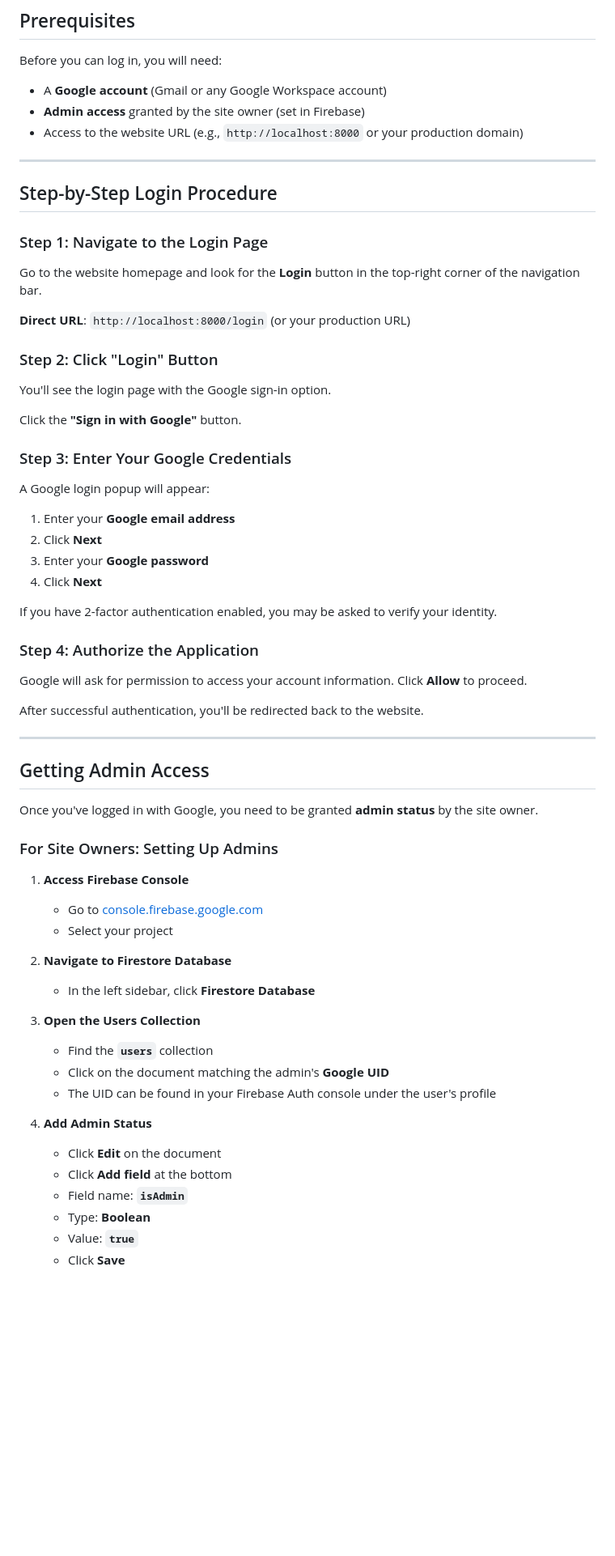
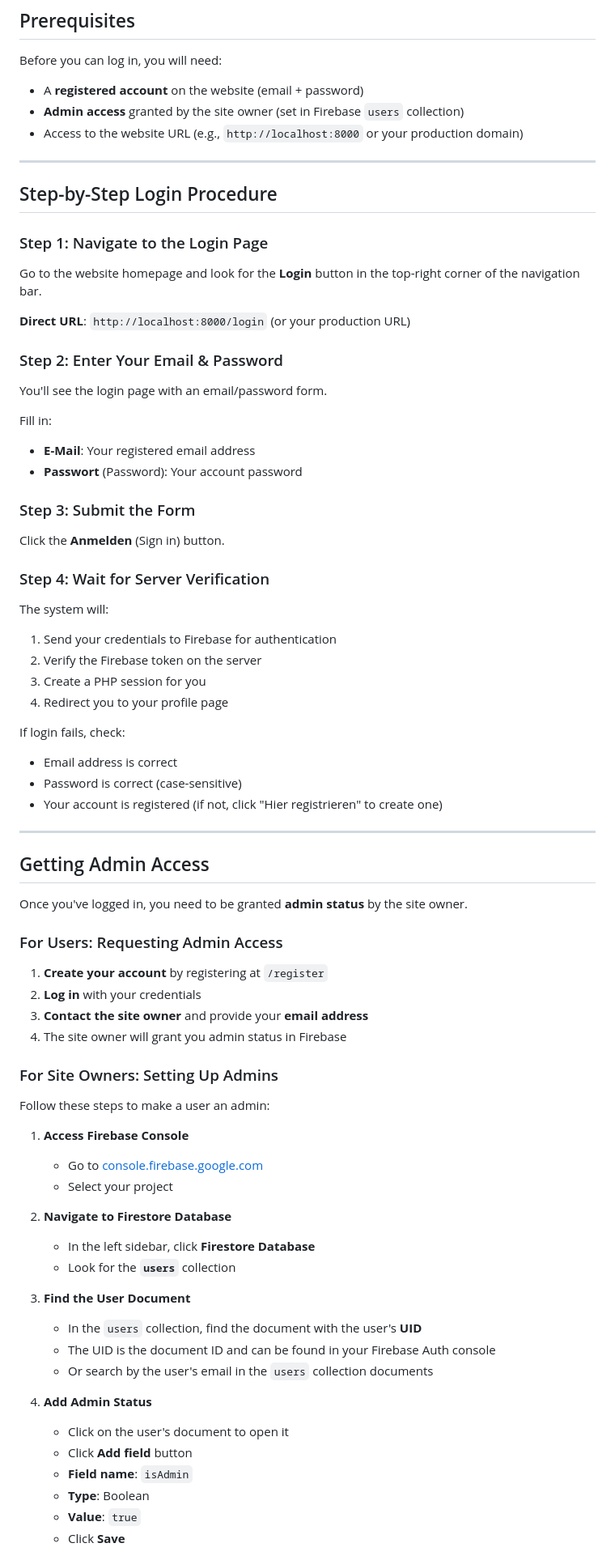
Before and after one commit to phaxes/KI_Plan_Prototype_ZeroWebSite, a Markdown page: docs/ADMIN_LOGIN_GUIDE.md, the part around one of its changes. Shown at 81% size. Drawn GitHub-style; blank space fills up the shorter version.

```diff
--- a/docs/ADMIN_LOGIN_GUIDE.md
+++ b/docs/ADMIN_LOGIN_GUIDE.md
@@ -7,8 +7,8 @@
 ## Prerequisites
 
 Before you can log in, you will need:
-- A **Google account** (Gmail or any Google Workspace account)
-- **Admin access** granted by the site owner (set in Firebase)
+- A **registered account** on the website (email + password)
+- **Admin access** granted by the site owner (set in Firebase `users` collection)
 - Access to the website URL (e.g., `http://localhost:8000` or your production domain)
 
 ---
@@ -21,35 +21,47 @@ Go to the website homepage and look for the **Login** button in the top-right co
 
 **Direct URL**: `http://localhost:8000/login` (or your production URL)
 
-### Step 2: Click "Login" Button
+### Step 2: Enter Your Email & Password
 
-You'll see the login page with the Google sign-in option.
+You'll see the login page with an email/password form.
 
-Click the **"Sign in with Google"** button.
+Fill in:
+- **E-Mail**: Your registered email address
+- **Passwort** (Password): Your account password
 
-### Step 3: Enter Your Google Credentials
+### Step 3: Submit the Form
 
-A Google login popup will appear:
-1. Enter your **Google email address**
-2. Click **Next**
-3. Enter your **Google password**
-4. Click **Next**
+Click the **Anmelden** (Sign in) button.
 
-If you have 2-factor authentication enabled, you may be asked to verify your identity.
+### Step 4: Wait for Server Verification
 
-### Step 4: Authorize the Application
+The system will:
+1. Send your credentials to Firebase for authentication
+2. Verify the Firebase token on the server
+3. Create a PHP session for you
+4. Redirect you to your profile page
 
-Google will ask for permission to access your account information. Click **Allow** to proceed.
-
-After successful authentication, you'll be redirected back to the website.
+If login fails, check:
+- Email address is correct
+- Password is correct (case-sensitive)
+- Your account is registered (if not, click "Hier registrieren" to create one)
 
 ---
 
 ## Getting Admin Access
 
-Once you've logged in with Google, you need to be granted **admin status** by the site owner.
+Once you've logged in, you need to be granted **admin status** by the site owner.
+
+### For Users: Requesting Admin Access
+
+1. **Create your account** by registering at `/register`
+2. **Log in** with your credentials
+3. **Contact the site owner** and provide your **email address**
+4. The site owner will grant you admin status in Firebase
 
 ### For Site Owners: Setting Up Admins
+
+Follow these steps to make a user an admin:
 
 1. **Access Firebase Console**
    - Go to [console.firebase.google.com](https://console.firebase.google.com)
@@ -57,17 +69,18 @@ Once you've logged in with Google, you need to be granted **admin status** by th
 
 2. **Navigate to Firestore Database**
    - In the left sidebar, click **Firestore Database**
+   - Look for the **`users`** collection
 
-3. **Open the Users Collection**
-   - Find the **`users`** collection
-   - Click on the document matching the admin's **Google UID**
-   - The UID can be found in your Firebase Auth console under the user's profile
+3. **Find the User Document**
+   - In the `users` collection, find the document with the user's **UID**
+   - The UID is the document ID and can be found in your Firebase Auth console
+   - Or search by the user's email in the `users` collection documents
 
 4. **Add Admin Status**
-   - Click **Edit** on the document
-   - Click **Add field** at the bottom
-   - Field name: **`isAdmin`**
-   - Type: **Boolean**
-   - Value: **`true`**
+   - Click on the user's document to open it
+   - Click **Add field** button
+   - **Field name**: `isAdmin`
+   - **Type**: Boolean
+   - **Value**: `true`
    - Click **Save**
 
```
Also changed, not shown: other parts of docs/ADMIN_LOGIN_GUIDE.md (+137 -45 lines).
